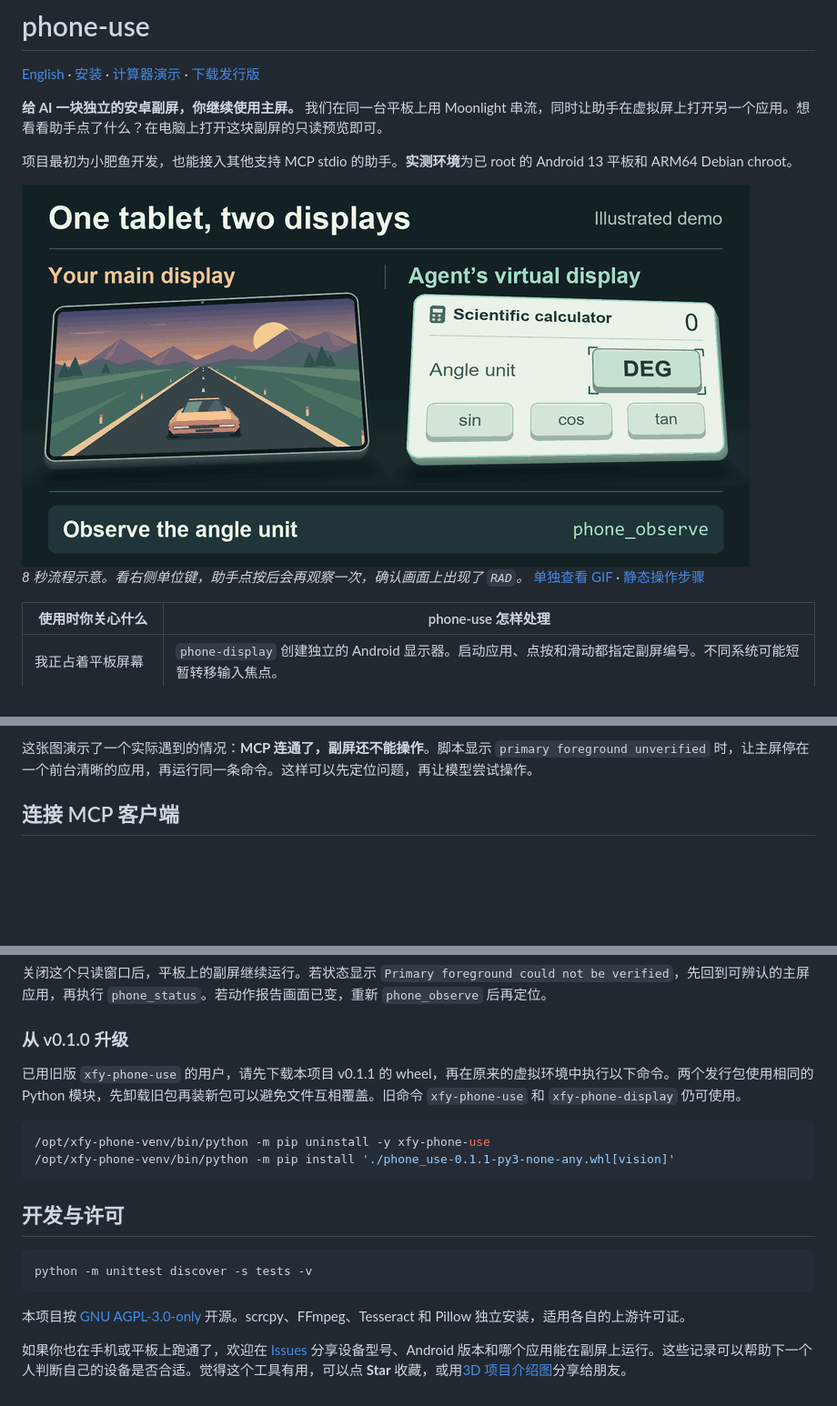
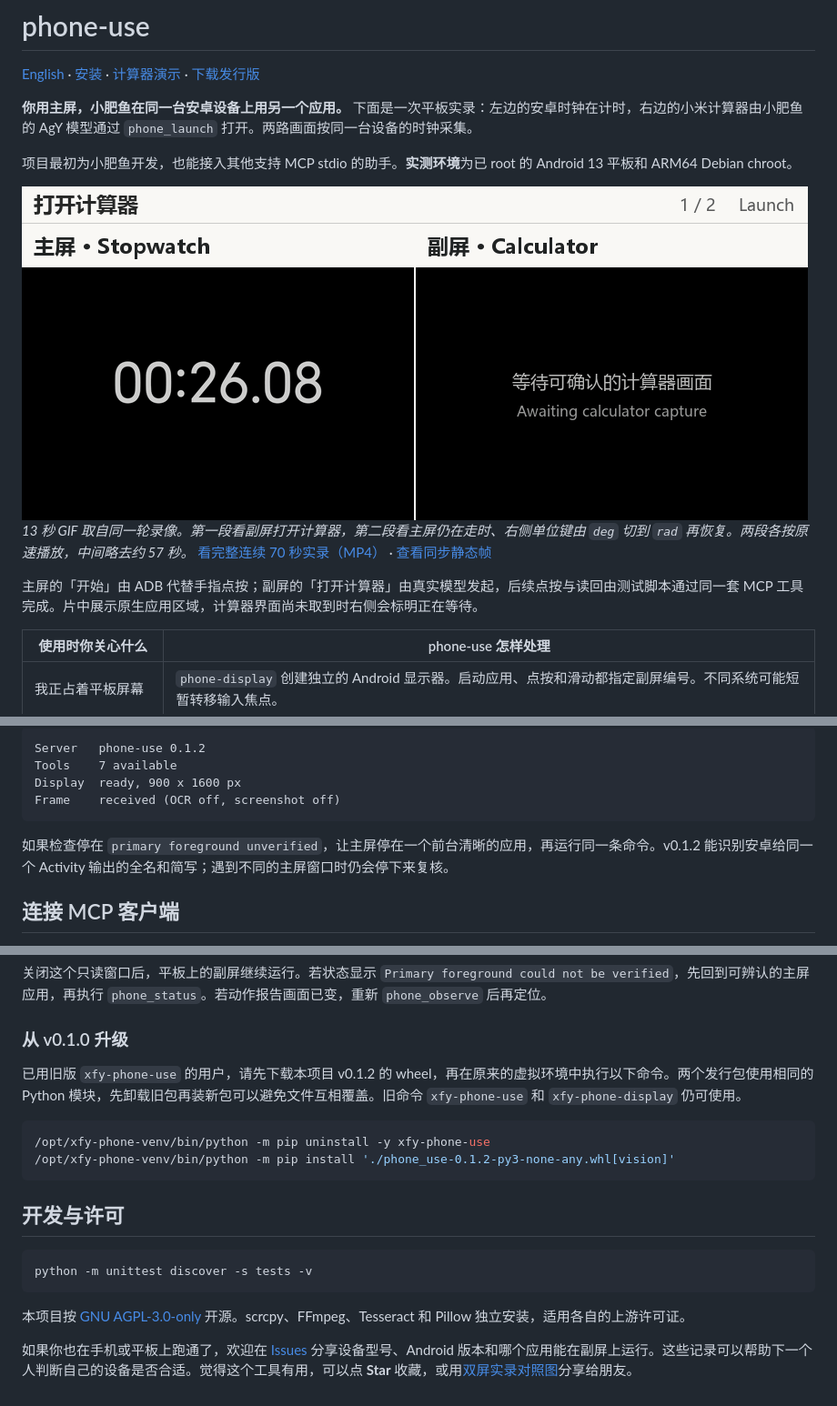
Before and after one commit to ShuangjieGao/phone-use, a Markdown page: README.md, 3 parts joined by grey strips. Shown at 91% size. Rendered like a GitHub page; pictures changed too: docs/images/phone-use-demo.gif; blank space fills up the shorter version.

````diff
--- a/README.md
+++ b/README.md
@@ -2,7 +2,7 @@
 
 [English](README.en.md) · [安装](#安装) · [计算器演示](#计算器演示) · [下载发行版](https://github.com/ShuangjieGao/phone-use/releases/latest)
 
-**给 AI 一块独立的安卓副屏，你继续使用主屏。** 我们在同一台平板上用 Moonlight 串流，同时让助手在虚拟屏上打开另一个应用。想看看助手点了什么？在电脑上打开这块副屏的只读预览即可。
+**你用主屏，小肥鱼在同一台安卓设备上用另一个应用。** 下面是一次平板实录：左边的安卓时钟在计时，右边的小米计算器由小肥鱼的 AgY 模型通过 `phone_launch` 打开。两路画面按同一台设备的时钟采集。
 
 项目最初为小肥鱼开发，也能接入其他支持 MCP stdio 的助手。**实测环境**为已 root 的 Android 13 平板和 ARM64 Debian chroot。
 
@@ -12,6 +12,8 @@
 </picture>
 
-*8 秒流程示意。看右侧单位键，助手点按后会再观察一次，确认画面上出现了 `RAD`。* [单独查看 GIF](docs/images/phone-use-demo.gif) · [静态操作步骤](docs/images/observe-act.svg)
+*13 秒 GIF 取自同一轮录像。第一段看副屏打开计算器，第二段看主屏仍在走时、右侧单位键由 `deg` 切到 `rad` 再恢复。两段各按原速播放，中间略去约 57 秒。* [看完整连续 70 秒实录（MP4）](docs/images/phone-use-continuous.mp4) · [查看同步静态帧](docs/images/phone-use-demo-still.png)
+
+主屏的「开始」由 ADB 代替手指点按；副屏的「打开计算器」由真实模型发起，后续点按与读回由测试脚本通过同一套 MCP 工具完成。片中展示原生应用区域，计算器界面尚未取到时右侧会标明正在等待。
 
 | 使用时你关心什么 | phone-use 怎样处理 |
 | --- | --- |
@@ -79,5 +81,12 @@ python3 examples/check.py --server /opt/xfy-phone-venv/bin/phone-use
 
-这张图演示了一个实际遇到的情况：**MCP 连通了，副屏还不能操作**。脚本显示 `primary foreground unverified` 时，让主屏停在一个前台清晰的应用，再运行同一条命令。这样可以先定位问题，再让模型尝试操作。
+```text
+Server   phone-use 0.1.2
+Tools    7 available
+Display  ready, 900 x 1600 px
+Frame    received (OCR off, screenshot off)
+```
+
+如果检查停在 `primary foreground unverified`，让主屏停在一个前台清晰的应用，再运行同一条命令。v0.1.2 能识别安卓给同一个 Activity 输出的全名和简写；遇到不同的主屏窗口时仍会停下来复核。
 
 ## 连接 MCP 客户端
 
@@ -120,11 +129,11 @@ scrcpy --display-id=7 --no-control --no-audio --no-power-on
 
 ### 从 v0.1.0 升级
 
-已用旧版 `xfy-phone-use` 的用户，请先下载本项目 v0.1.1 的 wheel，再在原来的虚拟环境中执行以下命令。两个发行包使用相同的 Python 模块，先卸载旧包再装新包可以避免文件互相覆盖。旧命令 `xfy-phone-use` 和 `xfy-phone-display` 仍可使用。
+已用旧版 `xfy-phone-use` 的用户，请先下载本项目 v0.1.2 的 wheel，再在原来的虚拟环境中执行以下命令。两个发行包使用相同的 Python 模块，先卸载旧包再装新包可以避免文件互相覆盖。旧命令 `xfy-phone-use` 和 `xfy-phone-display` 仍可使用。
 
 ```sh
 /opt/xfy-phone-venv/bin/python -m pip uninstall -y xfy-phone-use
-/opt/xfy-phone-venv/bin/python -m pip install './phone_use-0.1.1-py3-none-any.whl[vision]'
+/opt/xfy-phone-venv/bin/python -m pip install './phone_use-0.1.2-py3-none-any.whl[vision]'
 ```
 
 ## 开发与许可
@@ -135,4 +144,4 @@ python -m unittest discover -s tests -v
 
 本项目按 [GNU AGPL-3.0-only](LICENSE) 开源。scrcpy、FFmpeg、Tesseract 和 Pillow 独立安装，适用各自的上游许可证。
 
-如果你也在手机或平板上跑通了，欢迎在 [Issues](https://github.com/ShuangjieGao/phone-use/issues) 分享设备型号、Android 版本和哪个应用能在副屏上运行。这些记录可以帮助下一个人判断自己的设备是否合适。觉得这个工具有用，可以点 **Star** 收藏，或用[3D 项目介绍图](docs/images/phone-use-card.png)分享给朋友。
+如果你也在手机或平板上跑通了，欢迎在 [Issues](https://github.com/ShuangjieGao/phone-use/issues) 分享设备型号、Android 版本和哪个应用能在副屏上运行。这些记录可以帮助下一个人判断自己的设备是否合适。觉得这个工具有用，可以点 **Star** 收藏，或用[双屏实录对照图](docs/images/phone-use-card.png)分享给朋友。
````
Also changed, not shown: other parts of README.md (+6 -6 lines), README.en.md (+21 -10 lines), docs/images/calculator-live.gif (added), docs/images/dual-lap.gif (added), docs/images/lap-receipt.png (added), docs/images/phone-use-card.png, docs/images/phone-use-demo-still.png, 7 other files.
